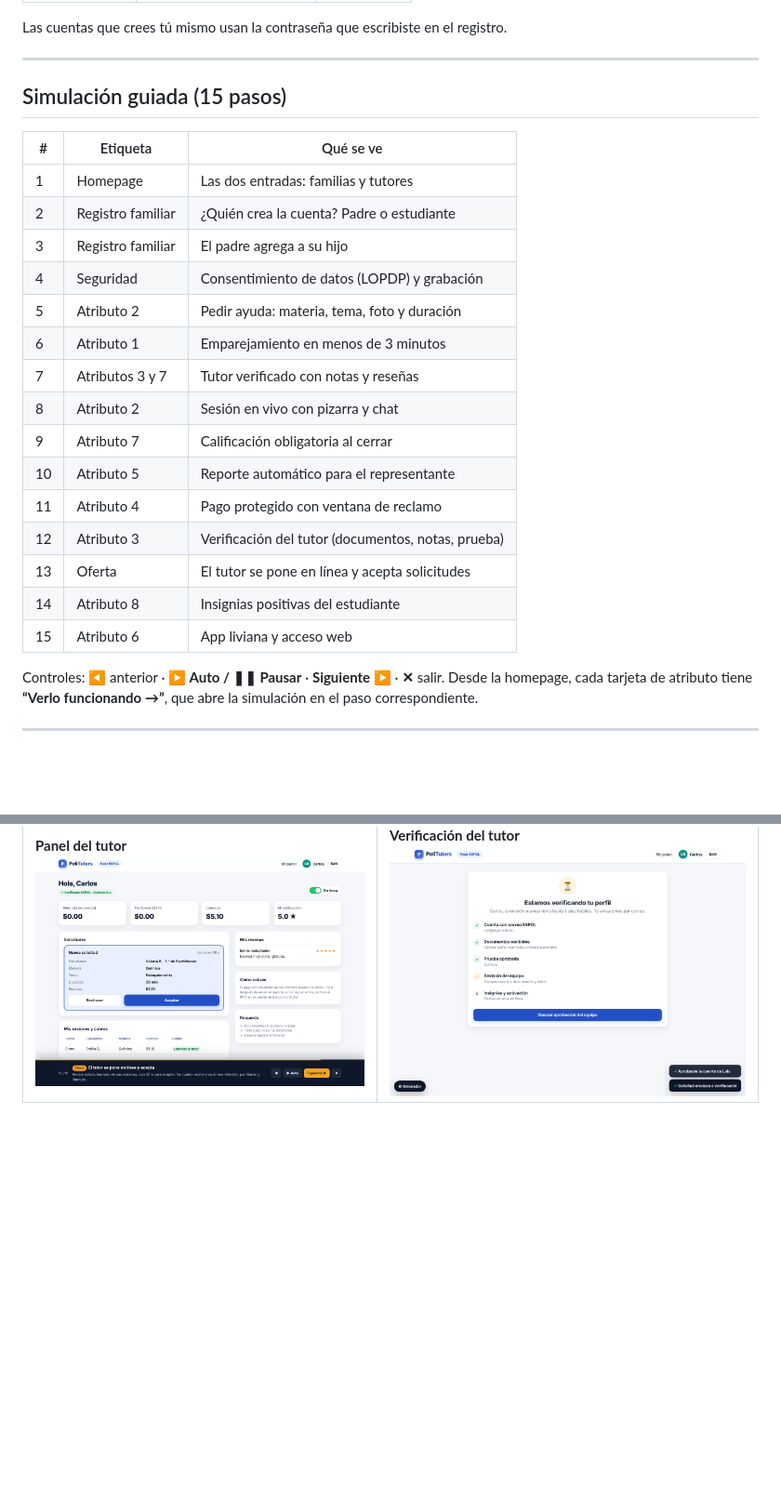
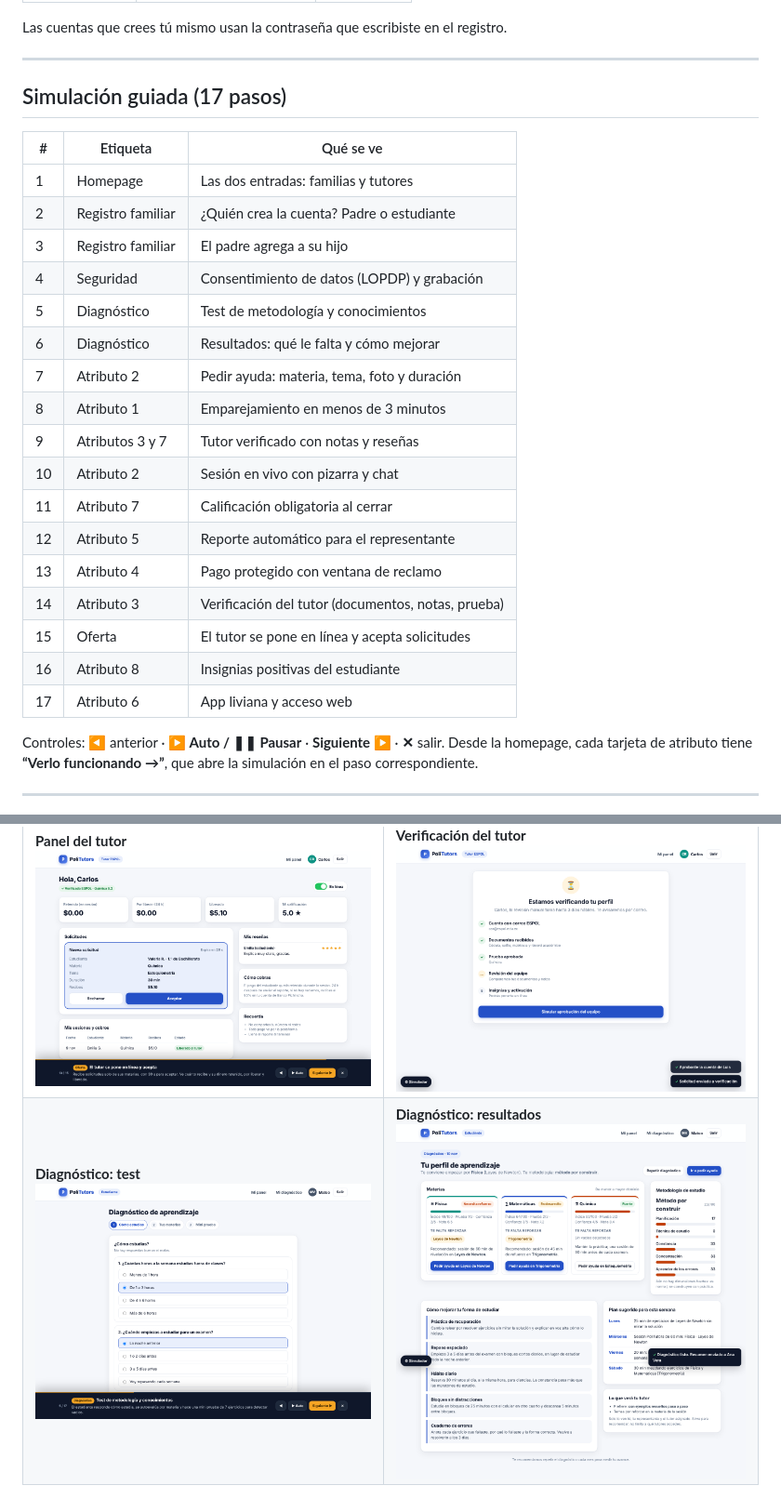
Before and after one commit to Darvier88/politutors-prototipo, a Markdown page: README.md, 2 parts joined by grey strips. Shown at 93% size. Rendered like a GitHub page; pictures changed too: docs/capturas/08-diagnostico-resultados.png (added), docs/capturas/09-diagnostico-test.png (added); blank space fills up the shorter version.

```diff
--- a/README.md
+++ b/README.md
@@ -146,7 +187,7 @@ Las cuentas que crees tú mismo usan la contraseña que escribiste en el registr
 
 ---
 
-## Simulación guiada (15 pasos)
+## Simulación guiada (17 pasos)
 
 | # | Etiqueta | Qué se ve |
 |---|---|---|
@@ -154,17 +195,19 @@ Las cuentas que crees tú mismo usan la contraseña que escribiste en el registr
 | 2 | Registro familiar | ¿Quién crea la cuenta? Padre o estudiante |
 | 3 | Registro familiar | El padre agrega a su hijo |
 | 4 | Seguridad | Consentimiento de datos (LOPDP) y grabación |
-| 5 | Atributo 2 | Pedir ayuda: materia, tema, foto y duración |
-| 6 | Atributo 1 | Emparejamiento en menos de 3 minutos |
-| 7 | Atributos 3 y 7 | Tutor verificado con notas y reseñas |
-| 8 | Atributo 2 | Sesión en vivo con pizarra y chat |
-| 9 | Atributo 7 | Calificación obligatoria al cerrar |
-| 10 | Atributo 5 | Reporte automático para el representante |
-| 11 | Atributo 4 | Pago protegido con ventana de reclamo |
-| 12 | Atributo 3 | Verificación del tutor (documentos, notas, prueba) |
-| 13 | Oferta | El tutor se pone en línea y acepta solicitudes |
-| 14 | Atributo 8 | Insignias positivas del estudiante |
-| 15 | Atributo 6 | App liviana y acceso web |
+| 5 | Diagnóstico | Test de metodología y conocimientos |
+| 6 | Diagnóstico | Resultados: qué le falta y cómo mejorar |
+| 7 | Atributo 2 | Pedir ayuda: materia, tema, foto y duración |
+| 8 | Atributo 1 | Emparejamiento en menos de 3 minutos |
+| 9 | Atributos 3 y 7 | Tutor verificado con notas y reseñas |
+| 10 | Atributo 2 | Sesión en vivo con pizarra y chat |
+| 11 | Atributo 7 | Calificación obligatoria al cerrar |
+| 12 | Atributo 5 | Reporte automático para el representante |
+| 13 | Atributo 4 | Pago protegido con ventana de reclamo |
+| 14 | Atributo 3 | Verificación del tutor (documentos, notas, prueba) |
+| 15 | Oferta | El tutor se pone en línea y acepta solicitudes |
+| 16 | Atributo 8 | Insignias positivas del estudiante |
+| 17 | Atributo 6 | App liviana y acceso web |
 
 Controles: **◀** anterior · **▶ Auto / ❚❚ Pausar** · **Siguiente ▶** · **✕** salir.
 Desde la homepage, cada tarjeta de atributo tiene **“Verlo funcionando →”**, que abre la simulación en el paso correspondiente.
@@ -257,3 +304,4 @@ index.html
 | **Registro familiar: permisos**<br>![](docs/capturas/02-registro-familia.png) | **Emparejamiento**<br>![](docs/capturas/03-emparejamiento.png) |
 | **Sesión en vivo**<br>![](docs/capturas/04-sesion-en-vivo.png) | **Panel del representante**<br>![](docs/capturas/05-panel-padre.png) |
 | **Panel del tutor**<br>![](docs/capturas/06-panel-tutor.png) | **Verificación del tutor**<br>![](docs/capturas/07-verificacion-tutor.png) |
+| **Diagnóstico: test**<br>![](docs/capturas/09-diagnostico-test.png) | **Diagnóstico: resultados**<br>![](docs/capturas/08-diagnostico-resultados.png) |
```
Also changed, not shown: other parts of README.md (+52 -7 lines), 1 other file.
